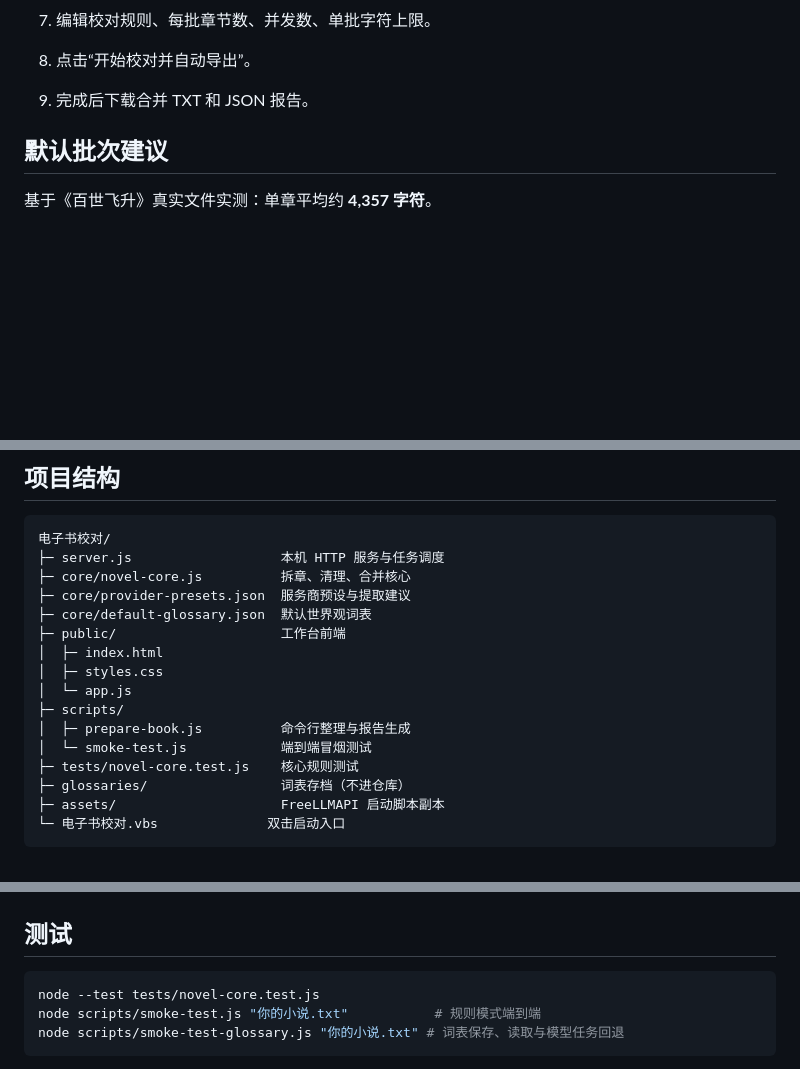
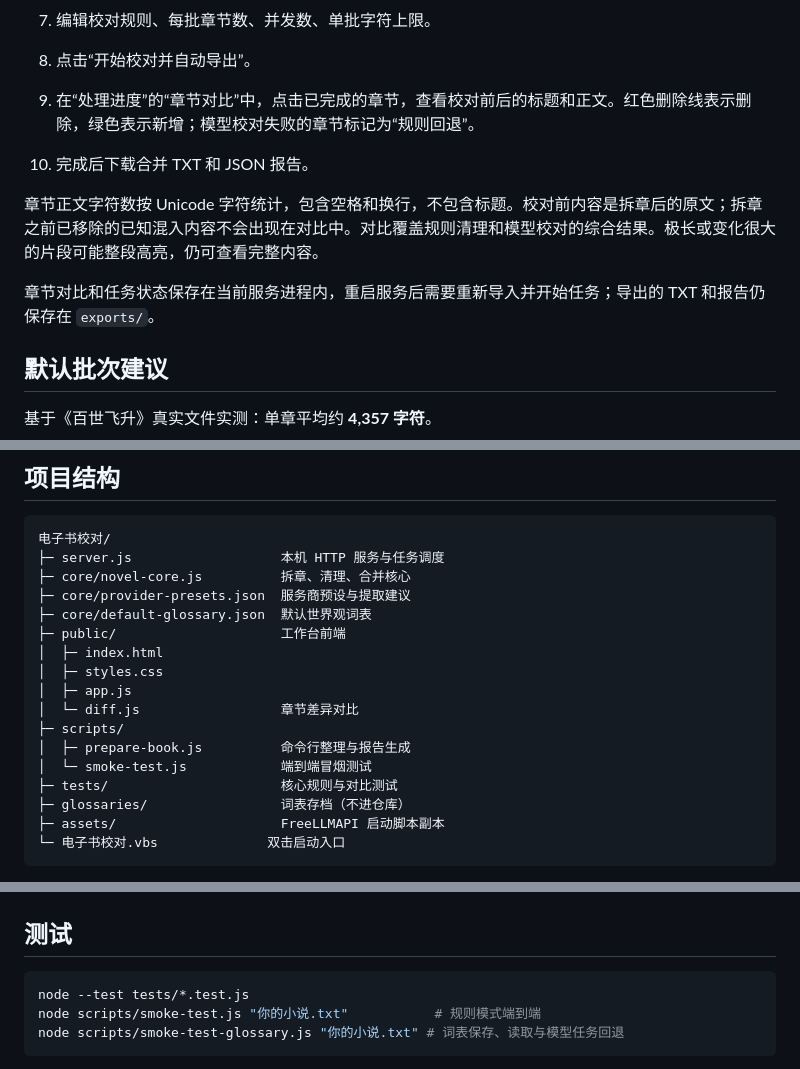
Before and after one commit to wu0ming/ebook-proofreading, a Markdown page: README.md, 3 parts joined by grey strips. Drawn GitHub-style; blank space fills up the shorter version.

Commit message:
完善电子书校对使用说明

````diff
--- a/README.md
+++ b/README.md
@@ -76,7 +76,12 @@ node server.js
 6. 从 FreeLLMAPI 仪表盘复制统一密钥，填入 API Key 后点“测试连接”。
 7. 编辑校对规则、每批章节数、并发数、单批字符上限。
 8. 点击“开始校对并自动导出”。
-9. 完成后下载合并 TXT 和 JSON 报告。
+9. 在“处理进度”的“章节对比”中，点击已完成的章节，查看校对前后的标题和正文。红色删除线表示删除，绿色表示新增；模型校对失败的章节标记为“规则回退”。
+10. 完成后下载合并 TXT 和 JSON 报告。
+
+章节正文字符数按 Unicode 字符统计，包含空格和换行，不包含标题。校对前内容是拆章后的原文；拆章之前已移除的已知混入内容不会出现在对比中。对比覆盖规则清理和模型校对的综合结果。极长或变化很大的片段可能整段高亮，仍可查看完整内容。
+
+章节对比和任务状态保存在当前服务进程内，重启服务后需要重新导入并开始任务；导出的 TXT 和报告仍保存在 `exports/`。
 
 ## 默认批次建议
 
@@ -148,11 +153,12 @@ node server.js
 ├─ public/                     工作台前端
 │  ├─ index.html
 │  ├─ styles.css
-│  └─ app.js
+│  ├─ app.js
+│  └─ diff.js                  章节差异对比
 ├─ scripts/
 │  ├─ prepare-book.js          命令行整理与报告生成
 │  └─ smoke-test.js            端到端冒烟测试
-├─ tests/novel-core.test.js    核心规则测试
+├─ tests/                      核心规则与对比测试
 ├─ glossaries/                 词表存档（不进仓库）
 ├─ assets/                     FreeLLMAPI 启动脚本副本
 └─ 电子书校对.vbs              双击启动入口
@@ -180,7 +186,7 @@ node scripts/prepare-book.js \
 ## 测试
 
 ```bash
-node --test tests/novel-core.test.js
+node --test tests/*.test.js
 node scripts/smoke-test.js "你的小说.txt"           # 规则模式端到端
 node scripts/smoke-test-glossary.js "你的小说.txt" # 词表保存、读取与模型任务回退
 ```
````
